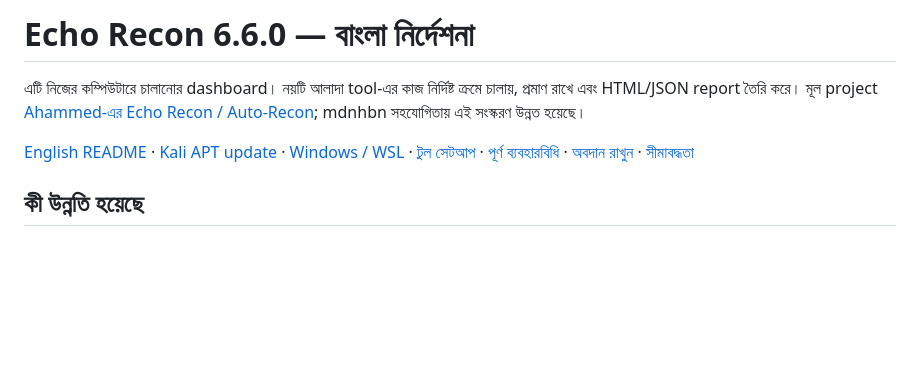
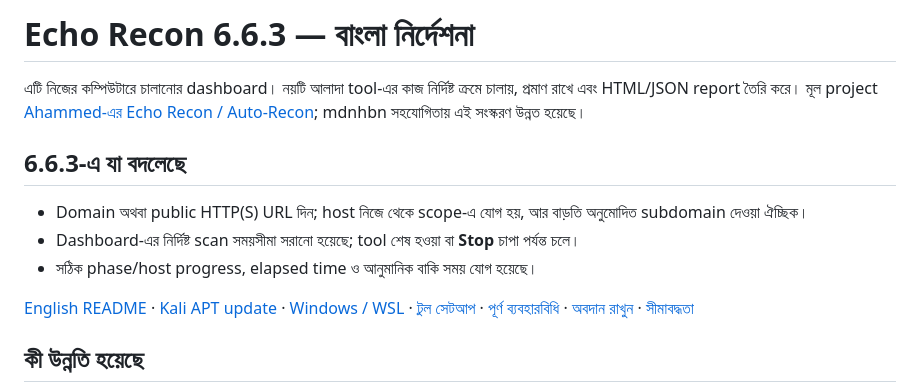
Before and after one commit to mdnhbn/echo-recon-workspace, a Markdown page: README.bn.md, the part around the change. GitHub-like rendering; blank space fills up the shorter version.

Commit message:
Clarify the 6.6.3 release in README

```diff
--- a/README.bn.md
+++ b/README.bn.md
@@ -1,6 +1,12 @@
-# Echo Recon 6.6.0 — বাংলা নির্দেশনা
+# Echo Recon 6.6.3 — বাংলা নির্দেশনা
 
 এটি নিজের কম্পিউটারে চালানোর dashboard। নয়টি আলাদা tool-এর কাজ নির্দিষ্ট ক্রমে চালায়, প্রমাণ রাখে এবং HTML/JSON report তৈরি করে। মূল project [Ahammed-এর Echo Recon / Auto-Recon](https://github.com/ahammed18122002-art/auto-rec); mdnhbn সহযোগিতায় এই সংস্করণ উন্নত হয়েছে।
+
+## 6.6.3-এ যা বদলেছে
+
+- Domain অথবা public HTTP(S) URL দিন; host নিজে থেকে scope-এ যোগ হয়, আর বাড়তি অনুমোদিত subdomain দেওয়া ঐচ্ছিক।
+- Dashboard-এর নির্দিষ্ট scan সময়সীমা সরানো হয়েছে; tool শেষ হওয়া বা **Stop** চাপা পর্যন্ত চলে।
+- সঠিক phase/host progress, elapsed time ও আনুমানিক বাকি সময় যোগ হয়েছে।
 
 [English README](README.md) · [Kali APT update](docs/APT.md) · [Windows / WSL](docs/WINDOWS.md) · [টুল সেটআপ](docs/TOOLS.md) · [পূর্ণ ব্যবহারবিধি](docs/USAGE.bn.md) · [অবদান রাখুন](CONTRIBUTING.bn.md) · [সীমাবদ্ধতা](SECURITY.md)
 
```
Also changed, not shown: README.md (+7 -1 lines).
